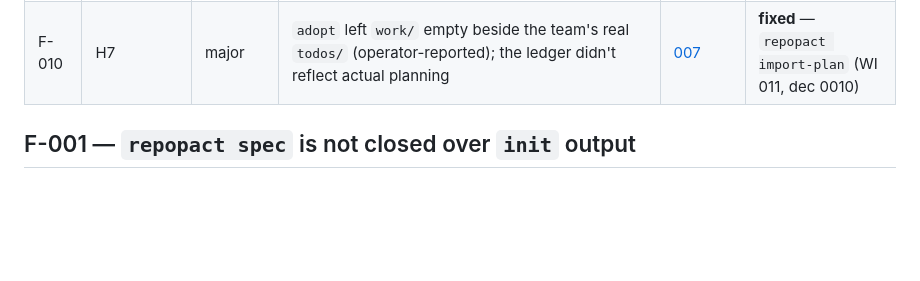
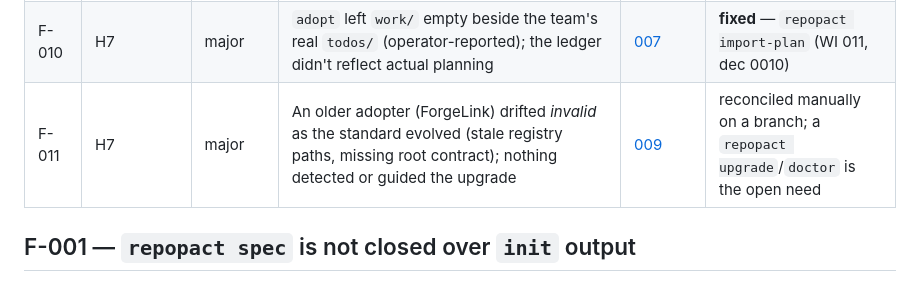
Before and after one commit to ForgeWireLabs/repopact, a Markdown page: research/findings.md, the part around the change. Rendered like a GitHub page; blank space fills up the shorter version.

```diff
--- a/research/findings.md
+++ b/research/findings.md
@@ -20,6 +20,7 @@ capture behind it. Severity reflects impact on an adopter, not effort to fix.
 | F-008 | H7 | major | An existing repo's `.gitignore` (`runs/`) silently un-tracks RepoPact's `evidence/runs/*.json`: validates locally, breaks on clone/CI | [005](captures/005-forgewire-reintegration.md) | **fixed** — `adopt` now warns (WI 010); mitigated in forgewire branch |
 | F-009 | H7 | holds | `repopact adopt` brought a clean-room OSS repo (pallets/flask; no RepoPact lineage, 5 workflows) to a conformant RepoPact — independent generality evidence | [006](captures/006-independent-oss-adoption-flask.md) | n/a (WI 010) |
 | F-010 | H7 | major | `adopt` left `work/` empty beside the team's real `todos/` (operator-reported); the ledger didn't reflect actual planning | [007](captures/007-plan-import-forgewire.md) | **fixed** — `repopact import-plan` (WI 011, dec 0010) |
+| F-011 | H7 | major | An older adopter (ForgeLink) drifted *invalid* as the standard evolved (stale registry paths, missing root contract); nothing detected or guided the upgrade | [009](captures/009-forgelink-upgrade.md) | reconciled manually on a branch; a `repopact upgrade`/`doctor` is the open need |
 
 ## F-001 — `repopact spec` is not closed over `init` output
 
```
Also changed, not shown: research/captures/009-forgelink-upgrade.md (added, +44 -0 lines), research/run-log.md (+25 -0 lines).
